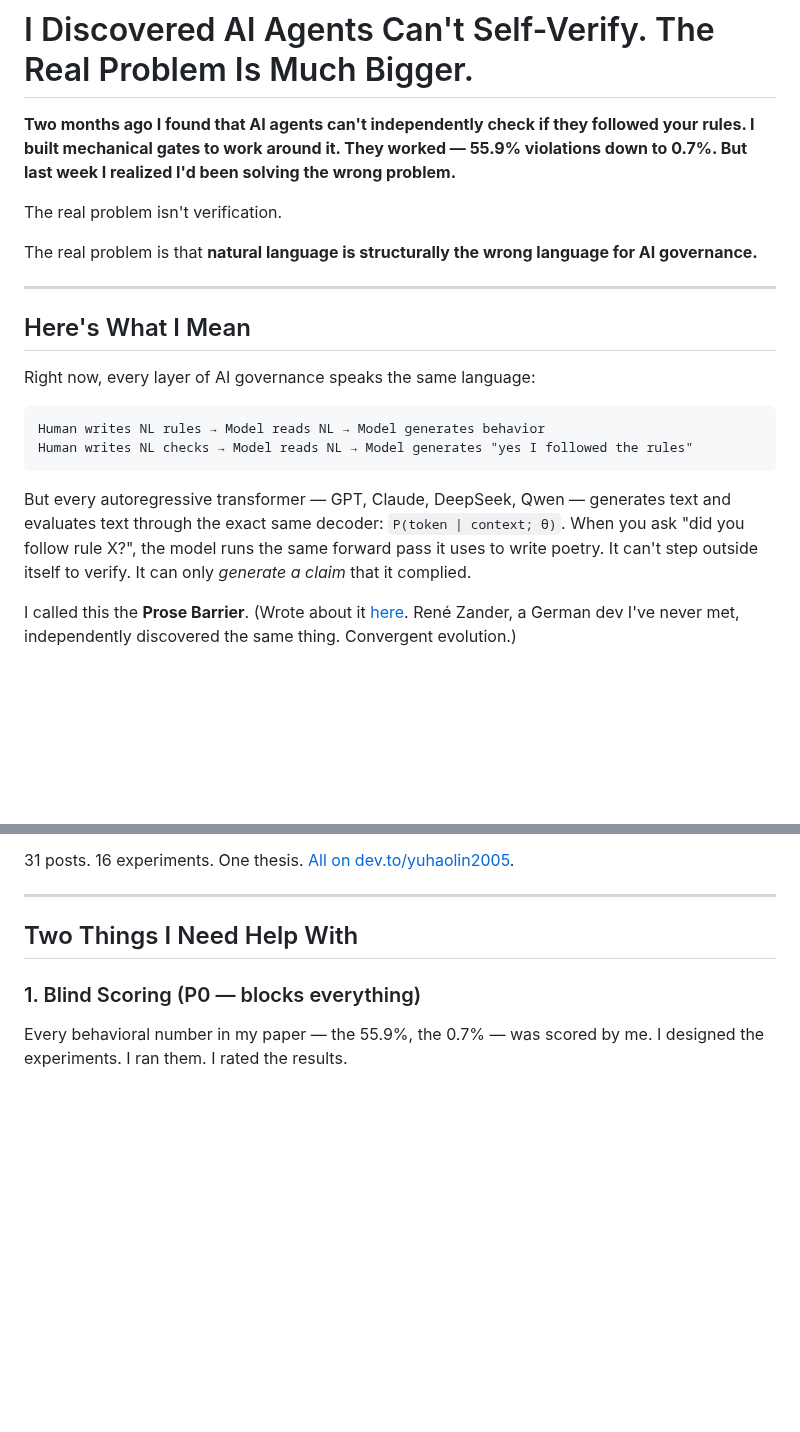
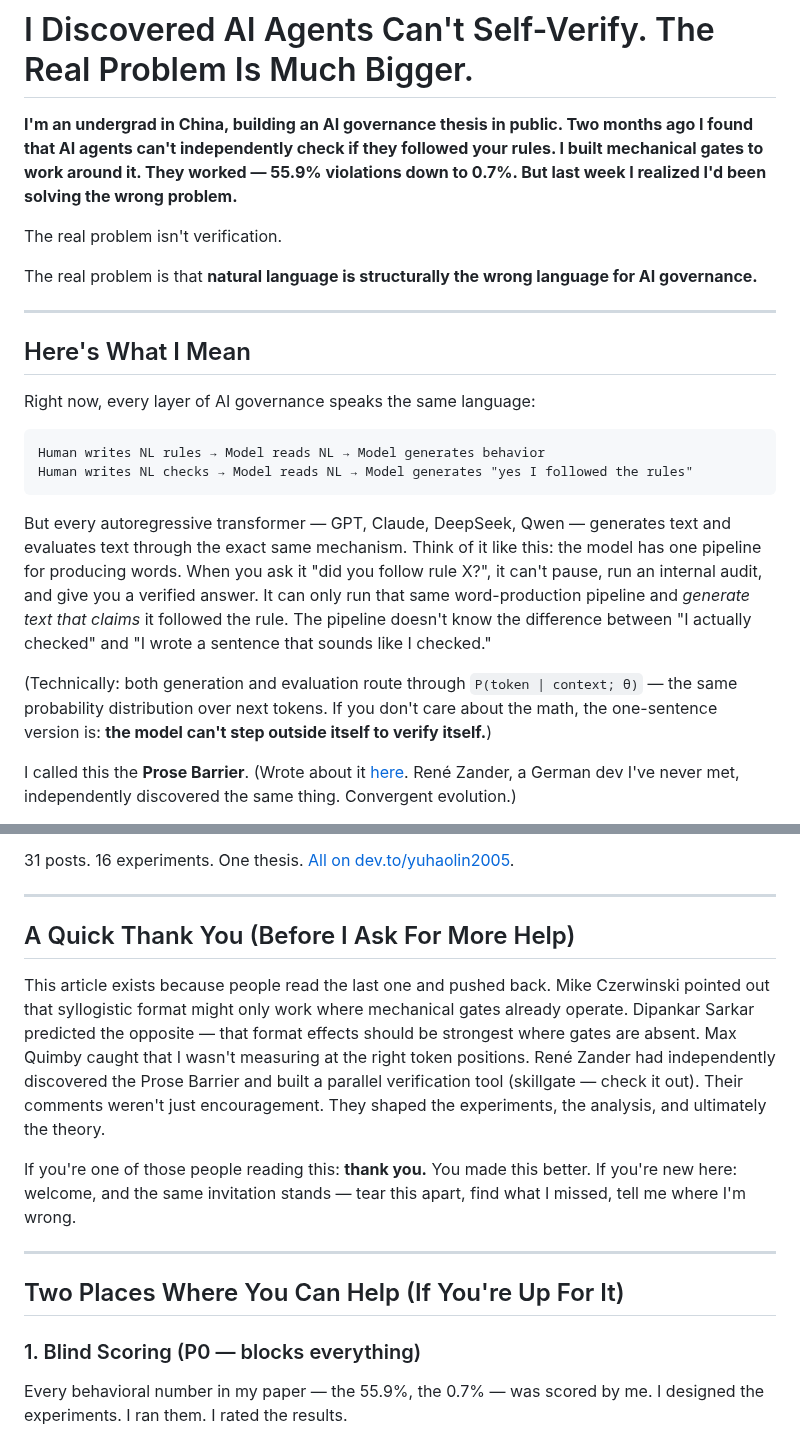
Before and after one commit to YuhaoLin2005/hermes-workspace, a Markdown page: paper/devto-audit-and-blind-scoring.md, 2 parts joined by grey strips. Drawn GitHub-style; blank space fills up the shorter version.

````diff
--- a/paper/devto-audit-and-blind-scoring.md
+++ b/paper/devto-audit-and-blind-scoring.md
@@ -1,6 +1,6 @@
 # I Discovered AI Agents Can't Self-Verify. The Real Problem Is Much Bigger.
 
-**Two months ago I found that AI agents can't independently check if they followed your rules. I built mechanical gates to work around it. They worked — 55.9% violations down to 0.7%. But last week I realized I'd been solving the wrong problem.**
+**I'm an undergrad in China, building an AI governance thesis in public. Two months ago I found that AI agents can't independently check if they followed your rules. I built mechanical gates to work around it. They worked — 55.9% violations down to 0.7%. But last week I realized I'd been solving the wrong problem.**
 
 The real problem isn't verification.
 
@@ -17,7 +17,9 @@ Human writes NL rules → Model reads NL → Model generates behavior
 Human writes NL checks → Model reads NL → Model generates "yes I followed the rules"
 ```
 
-But every autoregressive transformer — GPT, Claude, DeepSeek, Qwen — generates text and evaluates text through the exact same decoder: `P(token | context; θ)`. When you ask "did you follow rule X?", the model runs the same forward pass it uses to write poetry. It can't step outside itself to verify. It can only *generate a claim* that it complied.
+But every autoregressive transformer — GPT, Claude, DeepSeek, Qwen — generates text and evaluates text through the exact same mechanism. Think of it like this: the model has one pipeline for producing words. When you ask it "did you follow rule X?", it can't pause, run an internal audit, and give you a verified answer. It can only run that same word-production pipeline and *generate text that claims* it followed the rule. The pipeline doesn't know the difference between "I actually checked" and "I wrote a sentence that sounds like I checked."
+
+(Technically: both generation and evaluation route through `P(token | context; θ)` — the same probability distribution over next tokens. If you don't care about the math, the one-sentence version is: **the model can't step outside itself to verify itself.**)
 
 I called this the **Prose Barrier**. (Wrote about it [here](https://dev.to/yuhaolin2005/ai-agents-cant-self-verify-and-thats-a-structural-constraint-not-a-bug-1d7l). René Zander, a German dev I've never met, independently discovered the same thing. Convergent evolution.)
 
@@ -154,7 +158,15 @@ I'm an undergrad at FAFU (福建农林大学). Building this in public:
 
 ---
 
-## Two Things I Need Help With
+## A Quick Thank You (Before I Ask For More Help)
+
+This article exists because people read the last one and pushed back. Mike Czerwinski pointed out that syllogistic format might only work where mechanical gates already operate. Dipankar Sarkar predicted the opposite — that format effects should be strongest where gates are absent. Max Quimby caught that I wasn't measuring at the right token positions. René Zander had independently discovered the Prose Barrier and built a parallel verification tool (skillgate — check it out). Their comments weren't just encouragement. They shaped the experiments, the analysis, and ultimately the theory.
+
+If you're one of those people reading this: **thank you.** You made this better. If you're new here: welcome, and the same invitation stands — tear this apart, find what I missed, tell me where I'm wrong.
+
+---
+
+## Two Places Where You Can Help (If You're Up For It)
 
 ### 1. Blind Scoring (P0 — blocks everything)
 
````
Also changed, not shown: other parts of paper/devto-audit-and-blind-scoring.md (+14 -10 lines), paper/devto-audit-and-blind-scoring-cn.md (+27 -13 lines).
